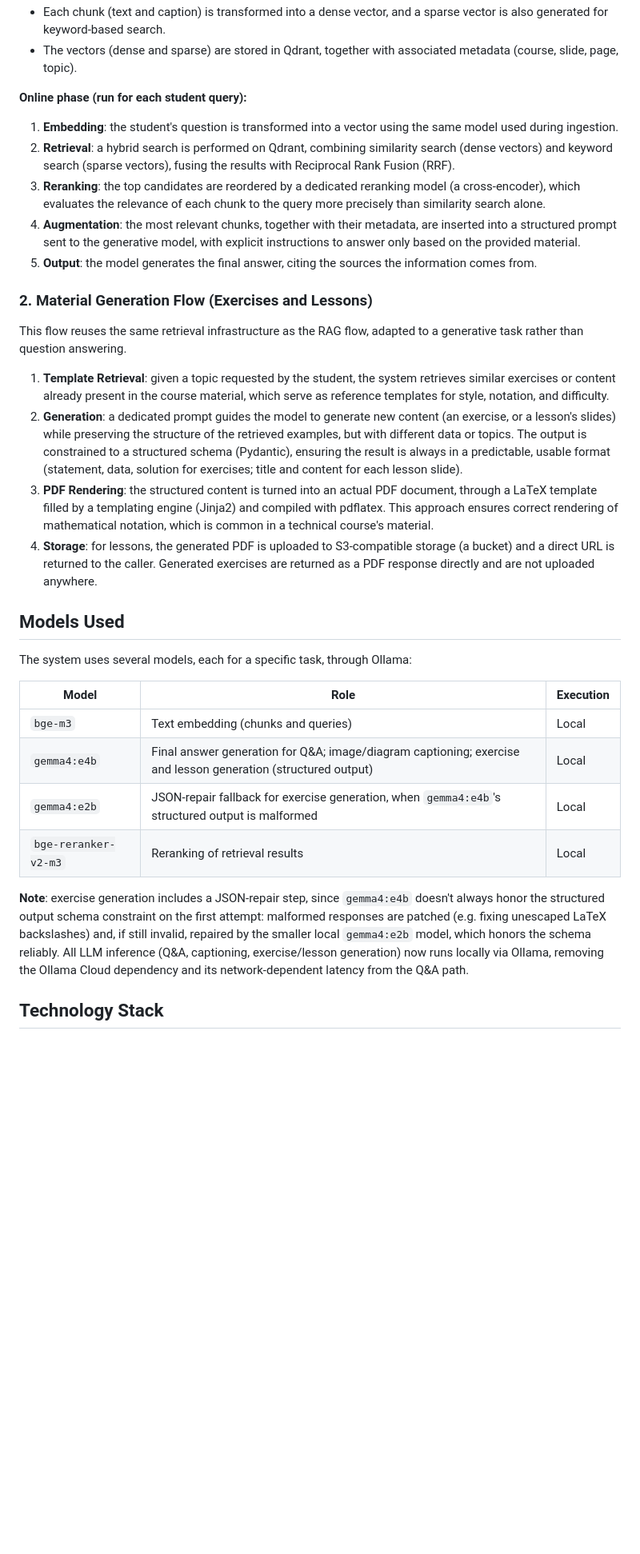
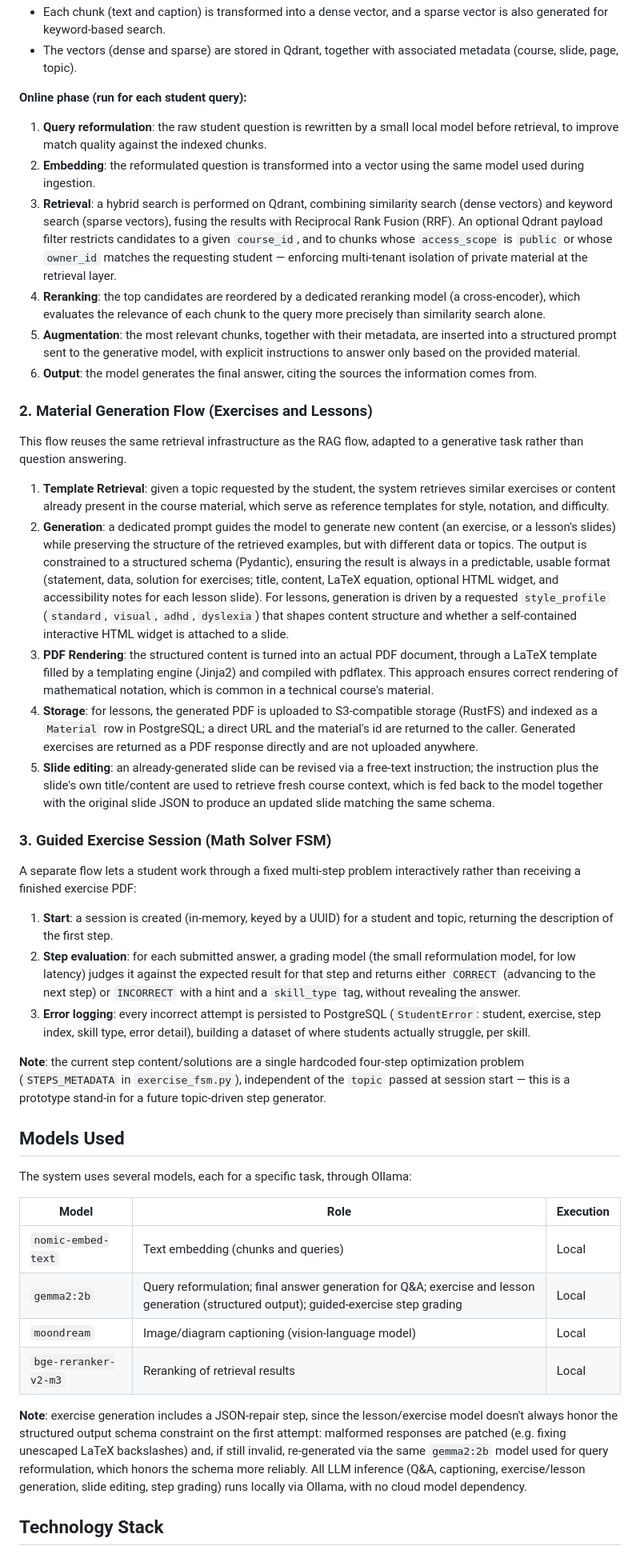
Before and after one commit to erdragone430/polibot, a Markdown page: README.md, the part around one of its changes. Shown at 80% size. Drawn GitHub-style; blank space fills up the shorter version.

```diff
--- a/README.md
+++ b/README.md
@@ -34,20 +36,32 @@ The pipeline is split into an offline phase and an online phase.
 
 **Online phase (run for each student query):**
 
-1. **Embedding**: the student's question is transformed into a vector using the same model used during ingestion.
-2. **Retrieval**: a hybrid search is performed on Qdrant, combining similarity search (dense vectors) and keyword search (sparse vectors), fusing the results with Reciprocal Rank Fusion (RRF).
-3. **Reranking**: the top candidates are reordered by a dedicated reranking model (a cross-encoder), which evaluates the relevance of each chunk to the query more precisely than similarity search alone.
-4. **Augmentation**: the most relevant chunks, together with their metadata, are inserted into a structured prompt sent to the generative model, with explicit instructions to answer only based on the provided material.
-5. **Output**: the model generates the final answer, citing the sources the information comes from.
+1. **Query reformulation**: the raw student question is rewritten by a small local model before retrieval, to improve match quality against the indexed chunks.
+2. **Embedding**: the reformulated question is transformed into a vector using the same model used during ingestion.
+3. **Retrieval**: a hybrid search is performed on Qdrant, combining similarity search (dense vectors) and keyword search (sparse vectors), fusing the results with Reciprocal Rank Fusion (RRF). An optional Qdrant payload filter restricts candidates to a given `course_id`, and to chunks whose `access_scope` is `public` or whose `owner_id` matches the requesting student — enforcing multi-tenant isolation of private material at the retrieval layer.
+4. **Reranking**: the top candidates are reordered by a dedicated reranking model (a cross-encoder), which evaluates the relevance of each chunk to the query more precisely than similarity search alone.
+5. **Augmentation**: the most relevant chunks, together with their metadata, are inserted into a structured prompt sent to the generative model, with explicit instructions to answer only based on the provided material.
+6. **Output**: the model generates the final answer, citing the sources the information comes from.
 
 ### 2. Material Generation Flow (Exercises and Lessons)
 
 This flow reuses the same retrieval infrastructure as the RAG flow, adapted to a generative task rather than question answering.
 
 1. **Template Retrieval**: given a topic requested by the student, the system retrieves similar exercises or content already present in the course material, which serve as reference templates for style, notation, and difficulty.
-2. **Generation**: a dedicated prompt guides the model to generate new content (an exercise, or a lesson's slides) while preserving the structure of the retrieved examples, but with different data or topics. The output is constrained to a structured schema (Pydantic), ensuring the result is always in a predictable, usable format (statement, data, solution for exercises; title and content for each lesson slide).
+2. **Generation**: a dedicated prompt guides the model to generate new content (an exercise, or a lesson's slides) while preserving the structure of the retrieved examples, but with different data or topics. The output is constrained to a structured schema (Pydantic), ensuring the result is always in a predictable, usable format (statement, data, solution for exercises; title, content, LaTeX equation, optional HTML widget, and accessibility notes for each lesson slide). For lessons, generation is driven by a requested `style_profile` (`standard`, `visual`, `adhd`, `dyslexia`) that shapes content structure and whether a self-contained interactive HTML widget is attached to a slide.
 3. **PDF Rendering**: the structured content is turned into an actual PDF document, through a LaTeX template filled by a templating engine (Jinja2) and compiled with pdflatex. This approach ensures correct rendering of mathematical notation, which is common in a technical course's material.
-4. **Storage**: for lessons, the generated PDF is uploaded to S3-compatible storage (a bucket) and a direct URL is returned to the caller. Generated exercises are returned as a PDF response directly and are not uploaded anywhere.
+4. **Storage**: for lessons, the generated PDF is uploaded to S3-compatible storage (RustFS) and indexed as a `Material` row in PostgreSQL; a direct URL and the material's id are returned to the caller. Generated exercises are returned as a PDF response directly and are not uploaded anywhere.
+5. **Slide editing**: an already-generated slide can be revised via a free-text instruction; the instruction plus the slide's own title/content are used to retrieve fresh course context, which is fed back to the model together with the original slide JSON to produce an updated slide matching the same schema.
+
+### 3. Guided Exercise Session (Math Solver FSM)
+
+A separate flow lets a student work through a fixed multi-step problem interactively rather than receiving a finished exercise PDF:
+
+1. **Start**: a session is created (in-memory, keyed by a UUID) for a student and topic, returning the description of the first step.
+2. **Step evaluation**: for each submitted answer, a grading model (the small reformulation model, for low latency) judges it against the expected result for that step and returns either `CORRECT` (advancing to the next step) or `INCORRECT` with a hint and a `skill_type` tag, without revealing the answer.
+3. **Error logging**: every incorrect attempt is persisted to PostgreSQL (`StudentError`: student, exercise, step index, skill type, error detail), building a dataset of where students actually struggle, per skill.
+
+**Note**: the current step content/solutions are a single hardcoded four-step optimization problem (`STEPS_METADATA` in `exercise_fsm.py`), independent of the `topic` passed at session start — this is a prototype stand-in for a future topic-driven step generator.
 
 ## Models Used
 
@@ -55,12 +69,12 @@ The system uses several models, each for a specific task, through Ollama:
 
 | Model | Role | Execution |
 |---|---|---|
-| `bge-m3` | Text embedding (chunks and queries) | Local |
-| `gemma4:e4b` | Final answer generation for Q&A; image/diagram captioning; exercise and lesson generation (structured output) | Local |
-| `gemma4:e2b` | JSON-repair fallback for exercise generation, when `gemma4:e4b`'s structured output is malformed | Local |
+| `nomic-embed-text` | Text embedding (chunks and queries) | Local |
+| `gemma2:2b` | Query reformulation; final answer generation for Q&A; exercise and lesson generation (structured output); guided-exercise step grading | Local |
+| `moondream` | Image/diagram captioning (vision-language model) | Local |
 | `bge-reranker-v2-m3` | Reranking of retrieval results | Local |
 
-**Note**: exercise generation includes a JSON-repair step, since `gemma4:e4b` doesn't always honor the structured output schema constraint on the first attempt: malformed responses are patched (e.g. fixing unescaped LaTeX backslashes) and, if still invalid, repaired by the smaller local `gemma4:e2b` model, which honors the schema reliably. All LLM inference (Q&A, captioning, exercise/lesson generation) now runs locally via Ollama, removing the Ollama Cloud dependency and its network-dependent latency from the Q&A path.
+**Note**: exercise generation includes a JSON-repair step, since the lesson/exercise model doesn't always honor the structured output schema constraint on the first attempt: malformed responses are patched (e.g. fixing unescaped LaTeX backslashes) and, if still invalid, re-generated via the same `gemma2:2b` model used for query reformulation, which honors the schema more reliably. All LLM inference (Q&A, captioning, exercise/lesson generation, slide editing, step grading) runs locally via Ollama, with no cloud model dependency.
 
 ## Technology Stack
 
```
Also changed, not shown: other parts of README.md (+13 -10 lines).
